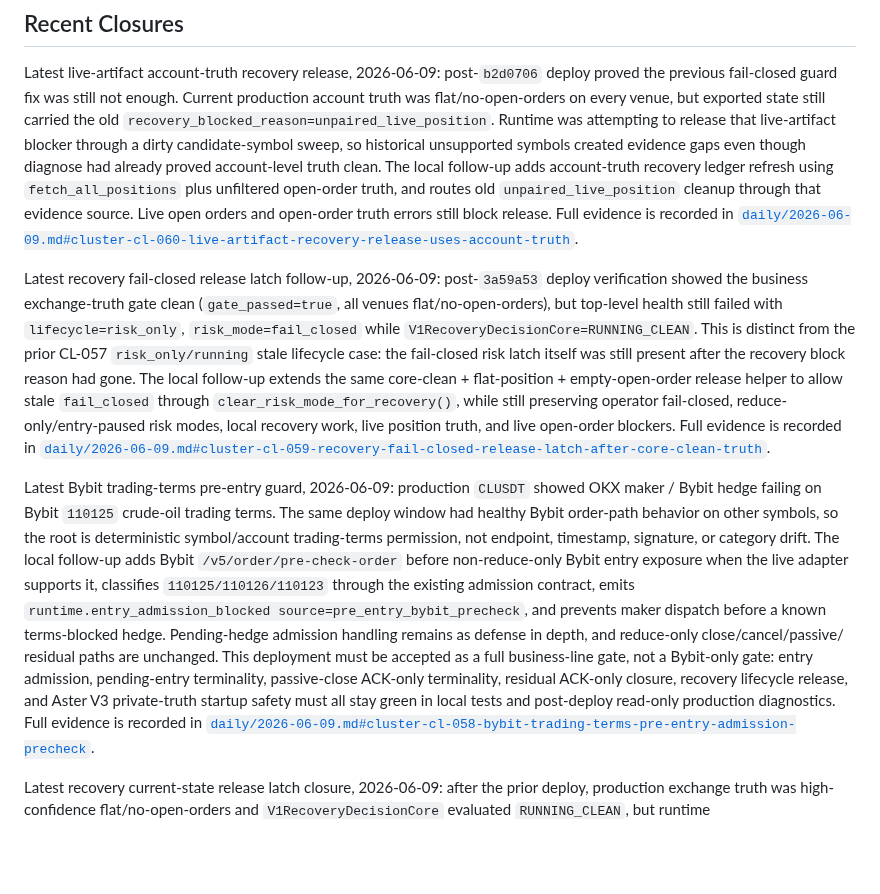
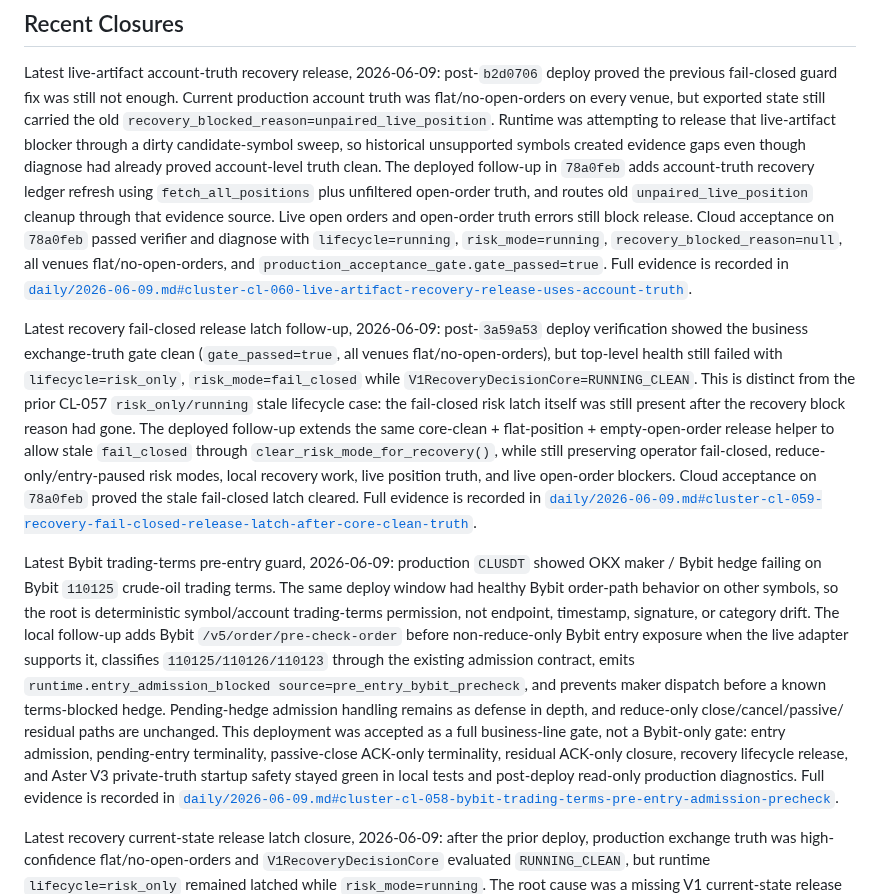
Before and after one commit to 379350697/LightFeeV2, a Markdown page: docs/bugs/BUG_INDEX.md, the part around the change. GitHub-like rendering; blank space fills up the shorter version.

Commit message:
docs: record full business-line deploy acceptance

```diff
--- a/docs/bugs/BUG_INDEX.md
+++ b/docs/bugs/BUG_INDEX.md
@@ -23,11 +23,14 @@ production account truth was flat/no-open-orders on every venue, but exported
 state still carried the old `recovery_blocked_reason=unpaired_live_position`.
 Runtime was attempting to release that live-artifact blocker through a dirty
 candidate-symbol sweep, so historical unsupported symbols created evidence gaps
-even though diagnose had already proved account-level truth clean. The local
-follow-up adds account-truth recovery ledger refresh using `fetch_all_positions`
-plus unfiltered open-order truth, and routes old `unpaired_live_position`
-cleanup through that evidence source. Live open orders and open-order truth
-errors still block release. Full evidence is recorded in
+even though diagnose had already proved account-level truth clean. The deployed
+follow-up in `78a0feb` adds account-truth recovery ledger refresh using
+`fetch_all_positions` plus unfiltered open-order truth, and routes old
+`unpaired_live_position` cleanup through that evidence source. Live open orders
+and open-order truth errors still block release. Cloud acceptance on `78a0feb`
+passed verifier and diagnose with `lifecycle=running`, `risk_mode=running`,
+`recovery_blocked_reason=null`, all venues flat/no-open-orders, and
+`production_acceptance_gate.gate_passed=true`. Full evidence is recorded in
 [`daily/2026-06-09.md#cluster-cl-060-live-artifact-recovery-release-uses-account-truth`](daily/2026-06-09.md#cluster-cl-060-live-artifact-recovery-release-uses-account-truth).
 
 Latest recovery fail-closed release latch follow-up, 2026-06-09: post-`3a59a53`
@@ -36,12 +39,13 @@ deploy verification showed the business exchange-truth gate clean
 failed with `lifecycle=risk_only`, `risk_mode=fail_closed` while
 `V1RecoveryDecisionCore=RUNNING_CLEAN`. This is distinct from the prior CL-057
 `risk_only/running` stale lifecycle case: the fail-closed risk latch itself was
-still present after the recovery block reason had gone. The local follow-up
+still present after the recovery block reason had gone. The deployed follow-up
 extends the same core-clean + flat-position + empty-open-order release helper to
 allow stale `fail_closed` through `clear_risk_mode_for_recovery()`, while still
 preserving operator fail-closed, reduce-only/entry-paused risk modes, local
-recovery work, live position truth, and live open-order blockers. Full evidence
-is recorded in
+recovery work, live position truth, and live open-order blockers. Cloud
+acceptance on `78a0feb` proved the stale fail-closed latch cleared. Full
+evidence is recorded in
 [`daily/2026-06-09.md#cluster-cl-059-recovery-fail-closed-release-latch-after-core-clean-truth`](daily/2026-06-09.md#cluster-cl-059-recovery-fail-closed-release-latch-after-core-clean-truth).
 
 Latest Bybit trading-terms pre-entry guard, 2026-06-09: production `CLUSDT`
@@ -55,11 +59,11 @@ existing admission contract, emits
 `runtime.entry_admission_blocked source=pre_entry_bybit_precheck`, and prevents
 maker dispatch before a known terms-blocked hedge. Pending-hedge admission
 handling remains as defense in depth, and reduce-only close/cancel/passive/
-residual paths are unchanged. This deployment must be accepted as a full
+residual paths are unchanged. This deployment was accepted as a full
 business-line gate, not a Bybit-only gate: entry admission, pending-entry
 terminality, passive-close ACK-only terminality, residual ACK-only closure,
-recovery lifecycle release, and Aster V3 private-truth startup safety must all
-stay green in local tests and post-deploy read-only production diagnostics.
+recovery lifecycle release, and Aster V3 private-truth startup safety stayed
+green in local tests and post-deploy read-only production diagnostics.
 Full evidence is recorded in
 [`daily/2026-06-09.md#cluster-cl-058-bybit-trading-terms-pre-entry-admission-precheck`](daily/2026-06-09.md#cluster-cl-058-bybit-trading-terms-pre-entry-admission-precheck).
 
```
Also changed, not shown: 2 other files.
